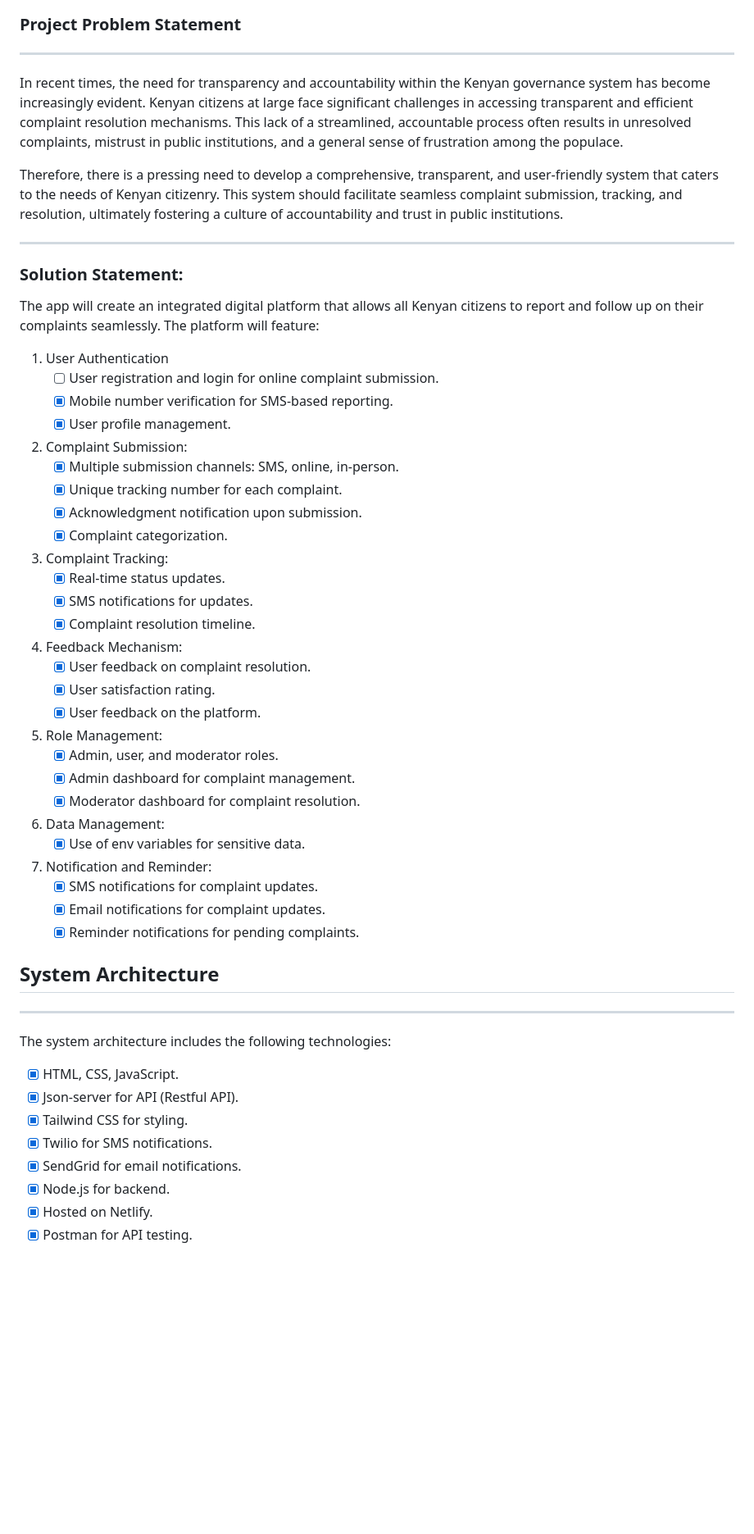
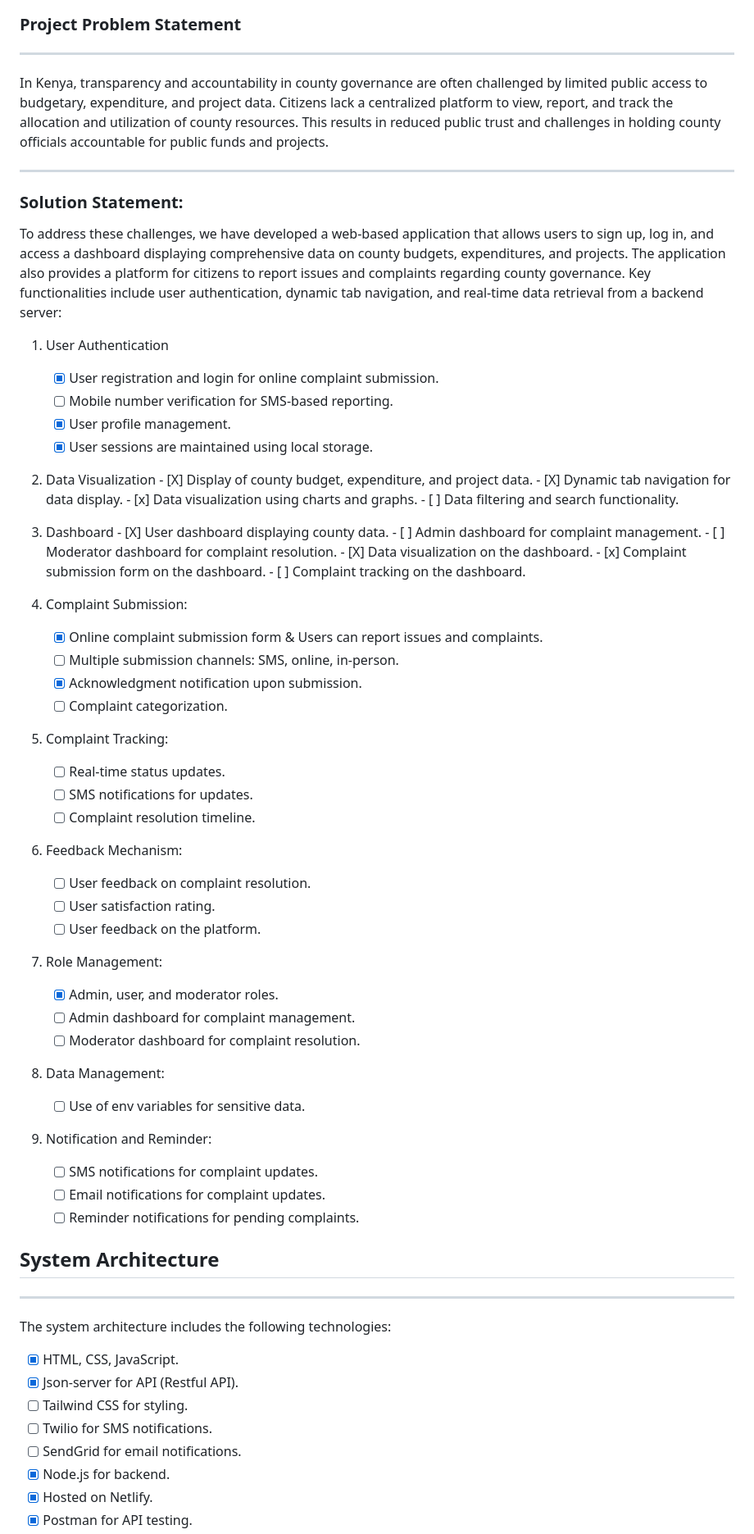
Before and after one commit to levos-snr/open_governance_app, a Markdown page: README.md, the part around one of its changes. Shown at 82% size. Rendered like a GitHub page; blank space fills up the shorter version.

Commit message:
docs: update readme

```diff
--- a/README.md
+++ b/README.md
@@ -5,49 +19,62 @@
 
 <hr>
 
-In recent times, the need for transparency and accountability within the Kenyan governance system has become increasingly evident. Kenyan citizens at large face significant challenges in accessing transparent and efficient complaint resolution mechanisms. This lack of a streamlined, accountable process often results in unresolved complaints, mistrust in public institutions, and a general sense of frustration among the populace.
-
-Therefore, there is a pressing need to develop a comprehensive, transparent, and user-friendly system that caters to the needs of Kenyan citizenry. This system should facilitate seamless complaint submission, tracking, and resolution, ultimately fostering a culture of accountability and trust in public institutions.
+In Kenya, transparency and accountability in county governance are often challenged by limited public access to budgetary, expenditure, and project data. Citizens lack a centralized platform to view, report, and track the allocation and utilization of county resources. This results in reduced public trust and challenges in holding county officials accountable for public funds and projects.
 
 <hr>
 
 ### Solution Statement:
 
-The app will create an integrated digital platform that allows all Kenyan citizens to report and follow up on their complaints seamlessly. The platform will feature:
+To address these challenges, we have developed a web-based application that allows users to sign up, log in, and access a dashboard displaying comprehensive data on county budgets, expenditures, and projects. The application also provides a platform for citizens to report issues and complaints regarding county governance. Key functionalities include user authentication, dynamic tab navigation, and real-time data retrieval from a backend server:
 
 1. User Authentication
-   - [ ] User registration and login for online complaint submission.
-   - [X] Mobile number verification for SMS-based reporting.
+   - [X] User registration and login for online complaint submission.
+   - [ ] Mobile number verification for SMS-based reporting.
    - [X] User profile management.
+   - [x] User sessions are maintained using local storage.
 
-2. Complaint Submission:
-   - [X] Multiple submission channels: SMS, online, in-person.
-   - [X] Unique tracking number for each complaint.
+2. Data Visualization
+        - [X] Display of county budget, expenditure, and project data.
+        - [X] Dynamic tab navigation for data display.
+        - [x] Data visualization using charts and graphs.
+        - [ ] Data filtering and search functionality.
+
+3. Dashboard
+        - [X] User dashboard displaying county data.
+        - [ ] Admin dashboard for complaint management.
+        - [ ] Moderator dashboard for complaint resolution.
+        - [X] Data visualization on the dashboard.
+        - [x] Complaint submission form on the dashboard.
+        - [ ] Complaint tracking on the dashboard.
+
+4. Complaint Submission:
+   - [X] Online complaint submission form & Users can report issues and complaints.
+   - [ ] Multiple submission channels: SMS, online, in-person.
    - [X] Acknowledgment notification upon submission.
-   - [X] Complaint categorization.
+   - [ ] Complaint categorization.
 
-3. Complaint Tracking:
-   - [X] Real-time status updates.
-   - [X] SMS notifications for updates.
-   - [X] Complaint resolution timeline.
+5. Complaint Tracking:
+   - [ ] Real-time status updates.
+   - [ ] SMS notifications for updates.
+   - [ ] Complaint resolution timeline.
 
-4. Feedback Mechanism:
-   - [X] User feedback on complaint resolution.
-   - [X] User satisfaction rating.
-   - [X] User feedback on the platform.
+6. Feedback Mechanism:
+   - [ ] User feedback on complaint resolution.
+   - [ ] User satisfaction rating.
+   - [ ] User feedback on the platform.
 
-5. Role Management:
+7. Role Management:
    - [X] Admin, user, and moderator roles.
-   - [X] Admin dashboard for complaint management.
-   - [X] Moderator dashboard for complaint resolution.
+   - [ ] Admin dashboard for complaint management.
+   - [ ] Moderator dashboard for complaint resolution.
 
-6. Data Management:
-   - [X] Use of env variables for sensitive data.
+8. Data Management:
+   - [ ] Use of env variables for sensitive data.
 
 7. Notification and Reminder:
-   - [X] SMS notifications for complaint updates.
-   - [X] Email notifications for complaint updates.
-   - [X] Reminder notifications for pending complaints.
+   - [ ] SMS notifications for complaint updates.
+   - [ ] Email notifications for complaint updates.
+   - [ ] Reminder notifications for pending complaints.
 
 ## System Architecture
 
@@ -57,9 +84,9 @@ The system architecture includes the following technologies:
 
 - [X] HTML, CSS, JavaScript.
 - [X] Json-server for API (Restful API).
-- [X] Tailwind CSS for styling.
-- [X] Twilio for SMS notifications.
-- [X] SendGrid for email notifications.
+- [ ] Tailwind CSS for styling.
+- [ ] Twilio for SMS notifications.
+- [ ] SendGrid for email notifications.
 - [X] Node.js for backend.
 - [X] Hosted on Netlify.
 - [X] Postman for API testing.
```
Also changed, not shown: other parts of README.md (+56 -1 lines).
